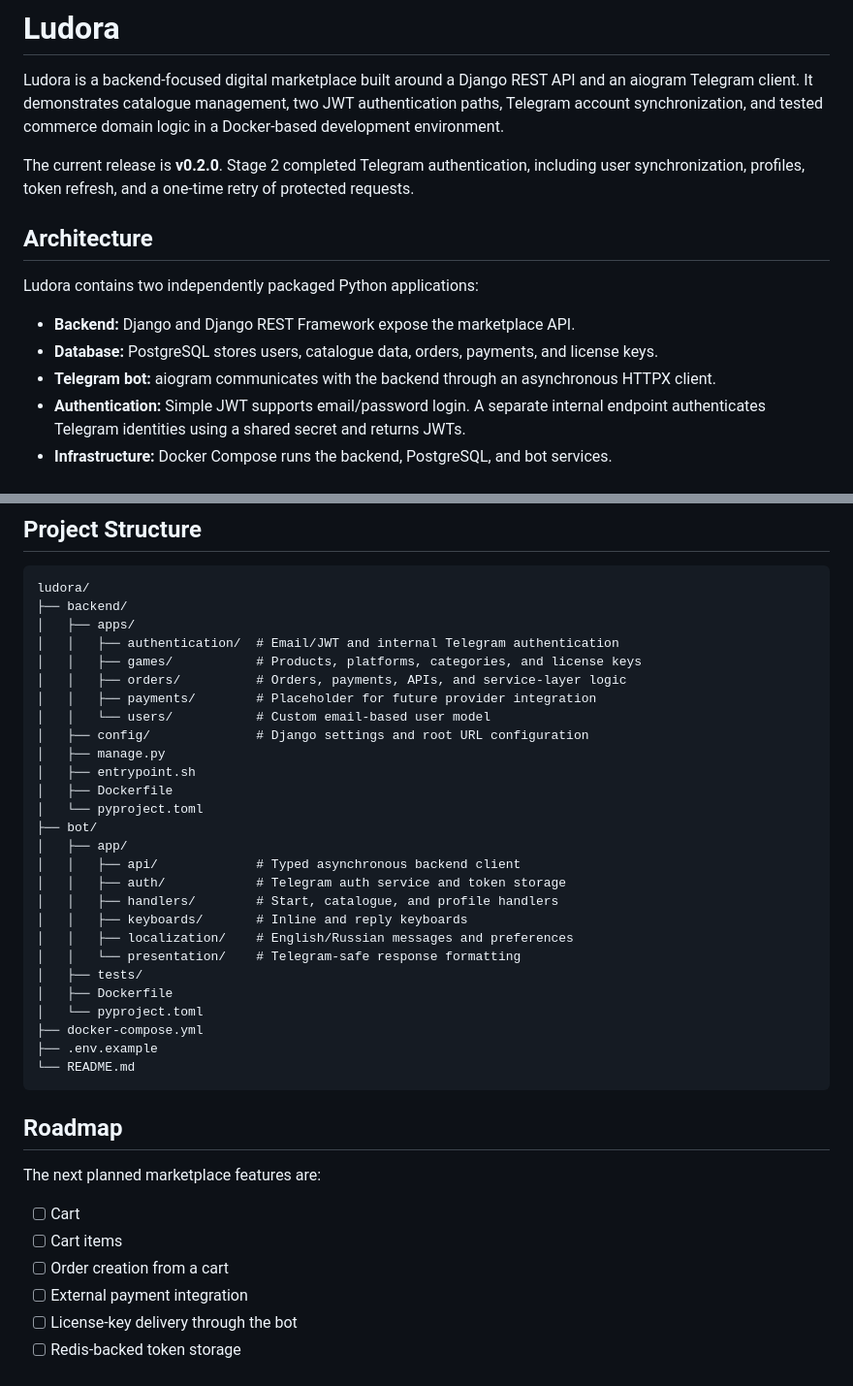
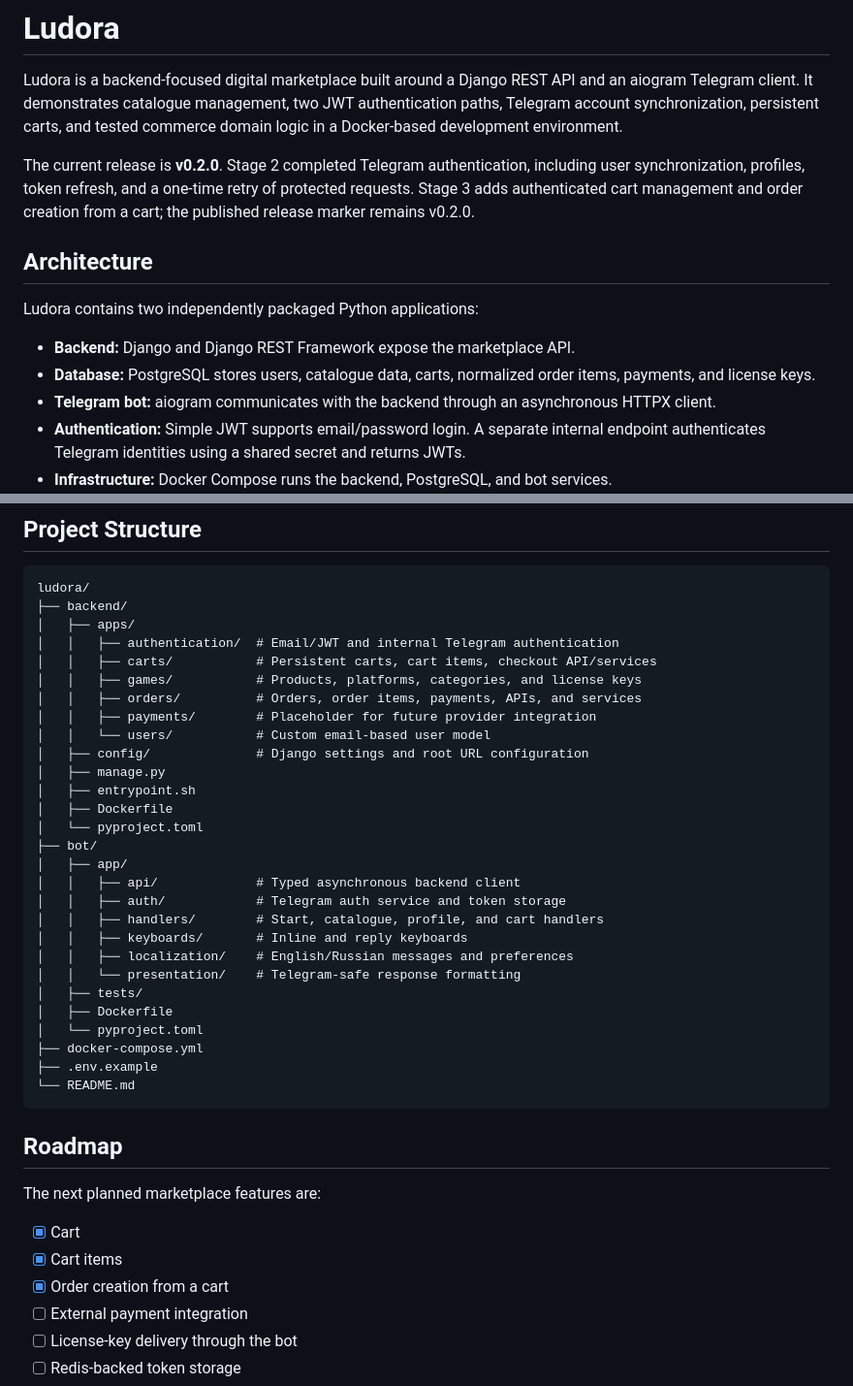
Before and after one commit to vladyslav-fdnk/ludora, a Markdown page: README.md, 2 parts joined by grey strips. Shown at 97% size. Drawn GitHub-style.

```diff
--- a/README.md
+++ b/README.md
@@ -2,20 +2,21 @@
 
 Ludora is a backend-focused digital marketplace built around a Django REST API and
 an aiogram Telegram client. It demonstrates catalogue management, two JWT
-authentication paths, Telegram account synchronization, and tested commerce
-domain logic in a Docker-based development environment.
+authentication paths, Telegram account synchronization, persistent carts, and
+tested commerce domain logic in a Docker-based development environment.
 
 The current release is **v0.2.0**. Stage 2 completed Telegram authentication,
 including user synchronization, profiles, token refresh, and a one-time retry of
-protected requests.
+protected requests. Stage 3 adds authenticated cart management and order creation
+from a cart; the published release marker remains v0.2.0.
 
 ## Architecture
 
 Ludora contains two independently packaged Python applications:
 
 - **Backend:** Django and Django REST Framework expose the marketplace API.
-- **Database:** PostgreSQL stores users, catalogue data, orders, payments, and
-  license keys.
+- **Database:** PostgreSQL stores users, catalogue data, carts, normalized order
+  items, payments, and license keys.
 - **Telegram bot:** aiogram communicates with the backend through an asynchronous
   HTTPX client.
 - **Authentication:** Simple JWT supports email/password login. A separate
@@ -225,8 +252,9 @@ ludora/
 ├── backend/
 │   ├── apps/
 │   │   ├── authentication/  # Email/JWT and internal Telegram authentication
+│   │   ├── carts/           # Persistent carts, cart items, checkout API/services
 │   │   ├── games/           # Products, platforms, categories, and license keys
-│   │   ├── orders/          # Orders, payments, APIs, and service-layer logic
+│   │   ├── orders/          # Orders, order items, payments, APIs, and services
 │   │   ├── payments/        # Placeholder for future provider integration
 │   │   └── users/           # Custom email-based user model
 │   ├── config/              # Django settings and root URL configuration
@@ -238,7 +266,7 @@ ludora/
 │   ├── app/
 │   │   ├── api/             # Typed asynchronous backend client
 │   │   ├── auth/            # Telegram auth service and token storage
-│   │   ├── handlers/        # Start, catalogue, and profile handlers
+│   │   ├── handlers/        # Start, catalogue, profile, and cart handlers
 │   │   ├── keyboards/       # Inline and reply keyboards
 │   │   ├── localization/    # English/Russian messages and preferences
 │   │   └── presentation/    # Telegram-safe response formatting
@@ -254,9 +282,9 @@ ludora/
 
 The next planned marketplace features are:
 
-- [ ] Cart
-- [ ] Cart items
-- [ ] Order creation from a cart
+- [x] Cart
+- [x] Cart items
+- [x] Order creation from a cart
 - [ ] External payment integration
 - [ ] License-key delivery through the bot
 - [ ] Redis-backed token storage
```
Also changed, not shown: other parts of README.md (+30 -4 lines).
